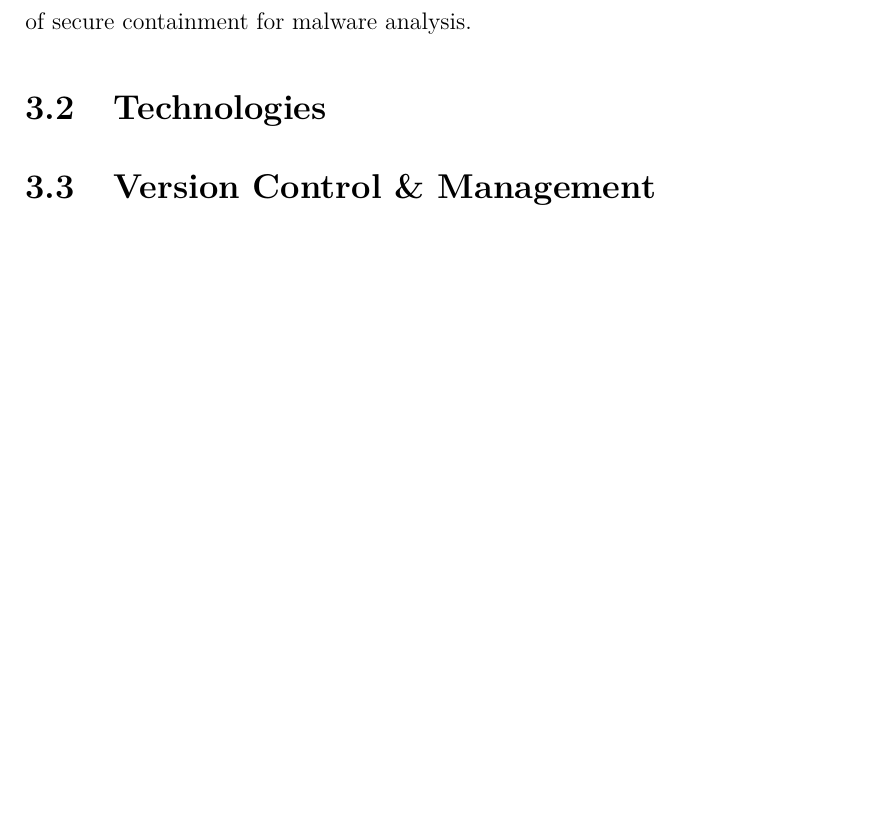
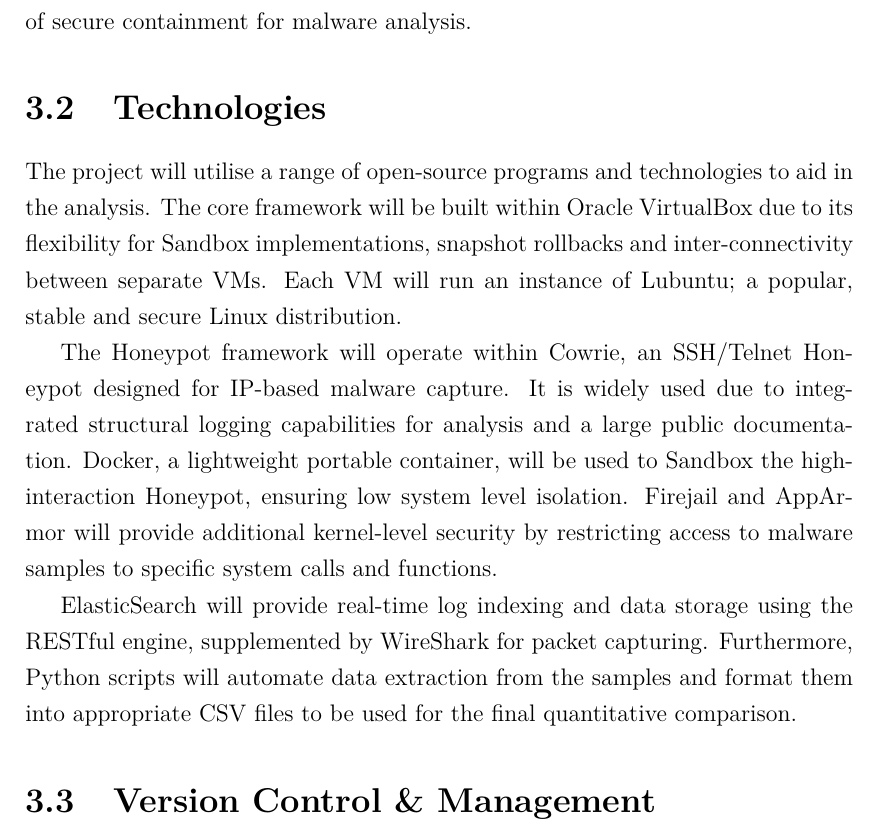
Before and after one commit to fchrzedu/IoT-Honeypot-for-Detecting-Attacks, a LaTeX thesis (Proposal/Proposal in LaTeX/Defensive Honeyports for IoT IP Devices - Proposal.dex.tex): part of page 10 of 13, cut so that both start at the same text, the shorter picture padded with empty space. Compiled offline with pdfLaTeX.

Commit message:
Added technologies section

```diff
--- a/Proposal/Proposal in LaTeX/Defensive Honeyports for IoT IP Devices - Proposal.dex.tex
+++ b/Proposal/Proposal in LaTeX/Defensive Honeyports for IoT IP Devices - Proposal.dex.tex
@@ -209,6 +209,13 @@
 
 
 \section{Technologies}\label{sec:technologies}
+
+The project will utilise a range of open-source programs and technologies to aid in the analysis. The core framework will be built within Oracle VirtualBox due to its flexibility for Sandbox implementations, snapshot rollbacks and inter-connectivity between separate VMs. Each VM will run an instance of Lubuntu; a popular, stable and secure Linux distribution.
+
+The Honeypot framework will operate within Cowrie, an SSH/Telnet Honeypot designed for IP-based malware capture. It is widely used due to integrated structural logging capabilities for analysis and a large public documentation. Docker, a lightweight portable container, will be used to Sandbox the high-interaction Honeypot, ensuring low system level isolation. Firejail and AppArmor will provide additional kernel-level security by restricting access to malware samples to specific system calls and functions.
+
+ElasticSearch will provide real-time log indexing and data storage using the RESTful engine, supplemented by WireShark for packet capturing. Furthermore, Python scripts will automate data extraction from the samples and format them into appropriate CSV files to be used for the final quantitative comparison.
+
 \section{Version Control \&{} Management}\label{sec:versionControl}
 Introduce GitHub \&{} Supervisor Google Drive
 
```
Also changed, not shown: Proposal/Proposal in LaTeX/Defensive Honeyports for IoT IP Devices - Proposal.dex.pdf, 2 other files.
